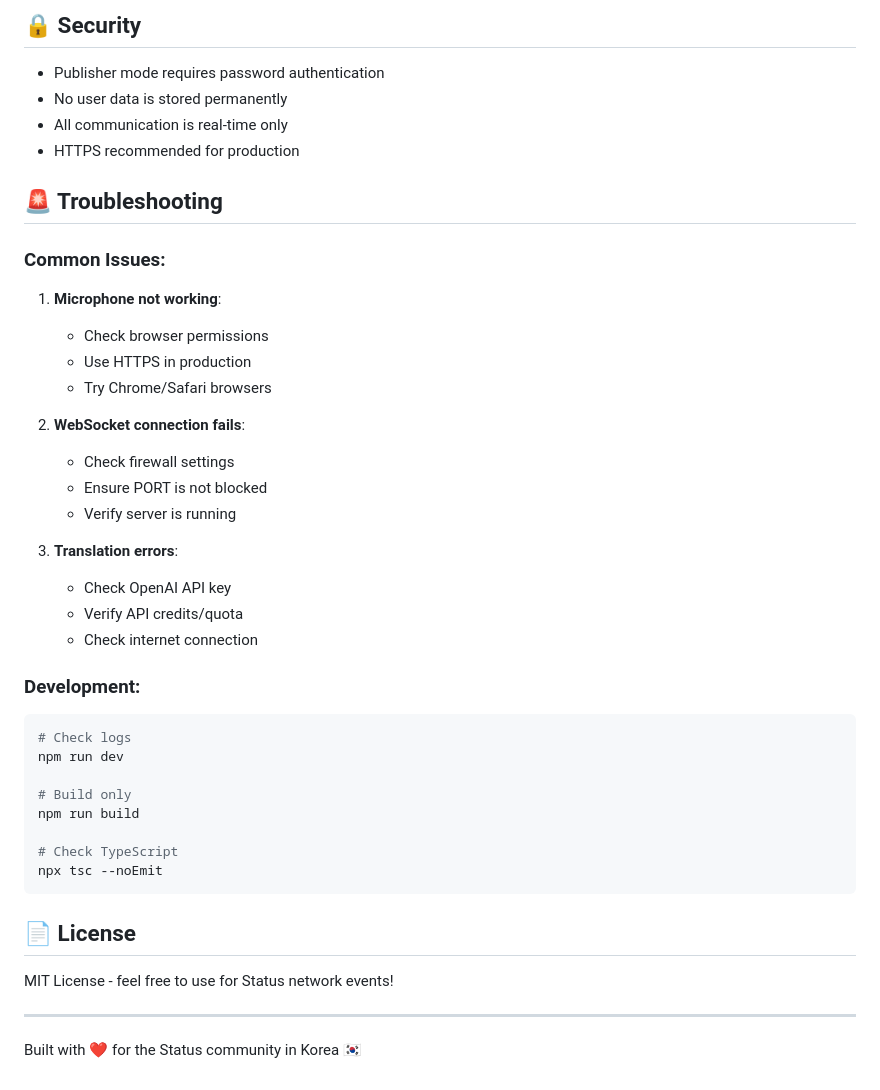
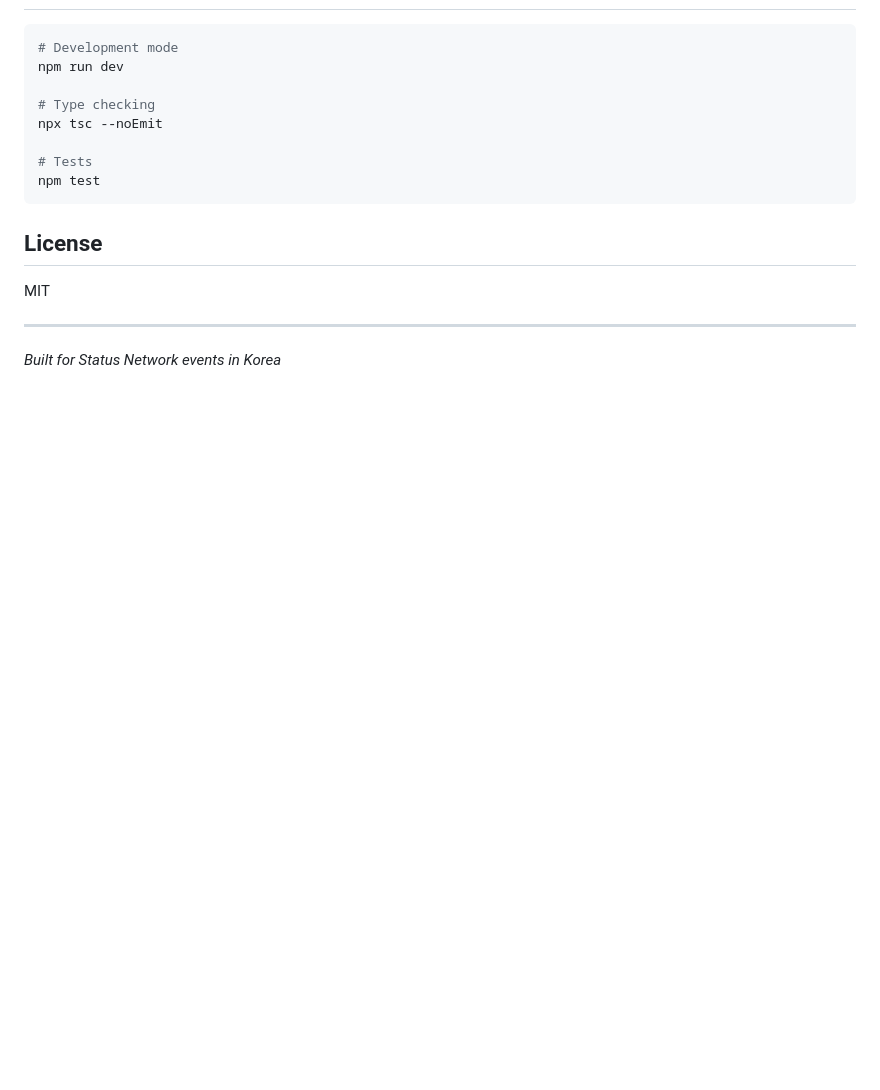
Before and after one commit to nadeemb53/sn-events-translator, a Markdown page: README.md, the part around one of its changes. Drawn GitHub-style; blank space fills up the shorter version.

````diff
--- a/README.md
+++ b/README.md
@@ -121,46 +129,19 @@ The app is fully responsive and works on mobile devices. For best speech recogni
 
-## 🔒 Security
-
-- Publisher mode requires password authentication
-- No user data is stored permanently
-- All communication is real-time only
-- HTTPS recommended for production
-
-## 🚨 Troubleshooting
-
-### Common Issues:
-
-1. **Microphone not working**:
-   - Check browser permissions
-   - Use HTTPS in production
-   - Try Chrome/Safari browsers
-
-2. **WebSocket connection fails**:
-   - Check firewall settings
-   - Ensure PORT is not blocked
-   - Verify server is running
-
-3. **Translation errors**:
-   - Check OpenAI API key
-   - Verify API credits/quota
-   - Check internet connection
-
-### Development:
 ```bash
-# Check logs
+# Development mode
 npm run dev
 
-# Build only
-npm run build
+# Type checking
+npx tsc --noEmit
 
-# Check TypeScript
-npx tsc --noEmit
+# Tests
+npm test
 ```
 
-## 📄 License
+## License
 
-MIT License - feel free to use for Status network events!
+MIT
 
 ---
 
-Built with ❤️ for the Status community in Korea 🇰🇷
+*Built for Status Network events in Korea*
````
Also changed, not shown: other parts of README.md (+88 -80 lines).
